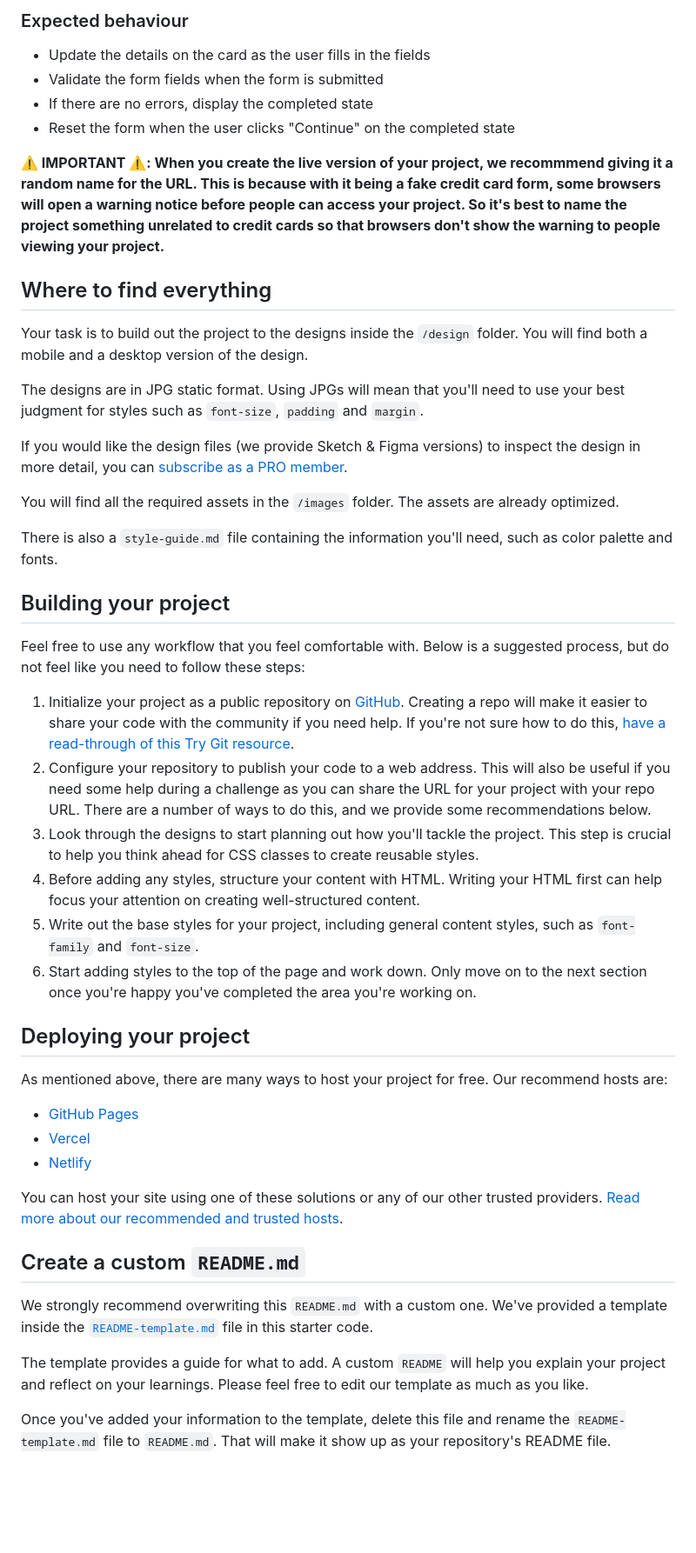
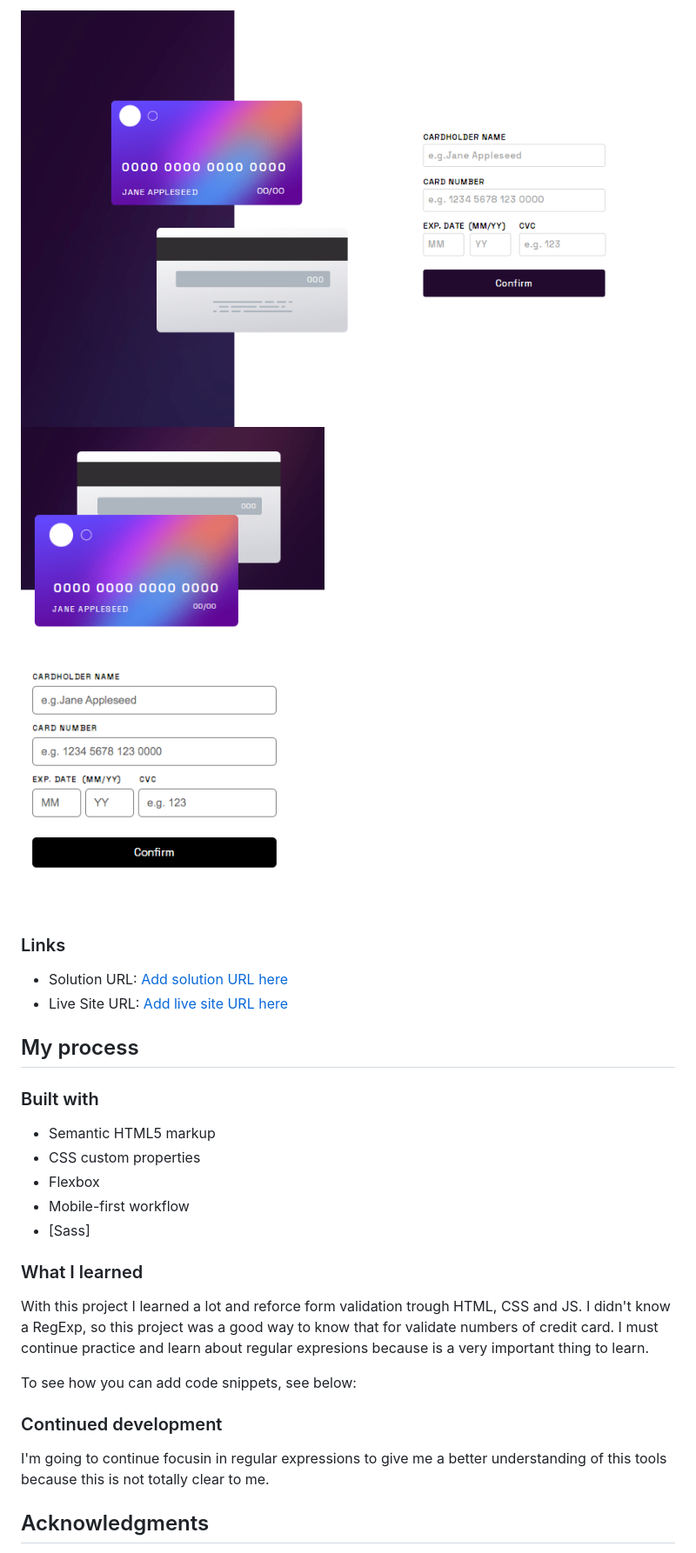
Before and after one commit to arenascode/Interactive-card-details-form, a Markdown page: README.md, the part around the change printed below. Shown: that part at 87% size. GitHub-like rendering; pictures changed too: images/ScreenShotCreditCardChallenge .png (added), images/ScreenShotCreditCardMobile.png (added); blank space fills up the shorter version.

```diff
--- a/README.md
+++ b/README.md
@@ -29,51 +35,33 @@ Want some support on the challenge? [Join our Slack community](https://www.front
 
-### Expected behaviour
+![](./images/ScreenShotCreditCardChallenge%20.png)
+![](./images/ScreenShotCreditCardMobile.png)
+### Links
 
-- Update the details on the card as the user fills in the fields
-- Validate the form fields when the form is submitted
-- If there are no errors, display the completed state
-- Reset the form when the user clicks "Continue" on the completed state
+- Solution URL: [Add solution URL here](https://github.com/arenascode/Interactive-card-details-form.git)
+- Live Site URL: [Add live site URL here](https://your-live-site-url.com)
 
-**⚠️ IMPORTANT ⚠️: When you create the live version of your project, we recommmend giving it a random name for the URL. This is because with it being a fake credit card form, some browsers will open a warning notice before people can access your project. So it's best to name the project something unrelated to credit cards so that browsers don't show the warning to people viewing your project.**
+## My process
 
-## Where to find everything
+### Built with
 
-Your task is to build out the project to the designs inside the `/design` folder. You will find both a mobile and a desktop version of the design.
+- Semantic HTML5 markup
+- CSS custom properties
+- Flexbox
+- Mobile-first workflow
+- [Sass]
 
-The designs are in JPG static format. Using JPGs will mean that you'll need to use your best judgment for styles such as `font-size`, `padding` and `margin`.
 
-If you would like the design files (we provide Sketch & Figma versions) to inspect the design in more detail, you can [subscribe as a PRO member](https://www.frontendmentor.io/pro).
+### What I learned
 
-You will find all the required assets in the `/images` folder. The assets are already optimized.
+With this project I learned a lot and reforce form validation trough HTML, CSS and JS. I didn't know a RegExp, so this project was a good way to know that for validate numbers of credit card. I must continue practice and learn about regular expresions because is a very important thing to learn.
 
-There is also a `style-guide.md` file containing the information you'll need, such as color palette and fonts.
+To see how you can add code snippets, see below:
 
-## Building your project
 
-Feel free to use any workflow that you feel comfortable with. Below is a suggested process, but do not feel like you need to follow these steps:
+### Continued development
 
-1. Initialize your project as a public repository on [GitHub](https://github.com/). Creating a repo will make it easier to share your code with the community if you need help. If you're not sure how to do this, [have a read-through of this Try Git resource](https://try.github.io/).
-2. Configure your repository to publish your code to a web address. This will also be useful if you need some help during a challenge as you can share the URL for your project with your repo URL. There are a number of ways to do this, and we provide some recommendations below.
-3. Look through the designs to start planning out how you'll tackle the project. This step is crucial to help you think ahead for CSS classes to create reusable styles.
-4. Before adding any styles, structure your content with HTML. Writing your HTML first can help focus your attention on creating well-structured content.
-5. Write out the base styles for your project, including general content styles, such as `font-family` and `font-size`.
-6. Start adding styles to the top of the page and work down. Only move on to the next section once you're happy you've completed the area you're working on.
+I'm going to continue focusin in regular expressions to give me a better understanding of this tools because this is not totally clear to me.
 
-## Deploying your project
 
-As mentioned above, there are many ways to host your project for free. Our recommend hosts are:
+## Acknowledgments
 
-- [GitHub Pages](https://pages.github.com/)
-- [Vercel](https://vercel.com/)
-- [Netlify](https://www.netlify.com/)
-
-You can host your site using one of these solutions or any of our other trusted providers. [Read more about our recommended and trusted hosts](https://medium.com/frontend-mentor/frontend-mentor-trusted-hosting-providers-bf000dfebe).
-
-## Create a custom `README.md`
-
-We strongly recommend overwriting this `README.md` with a custom one. We've provided a template inside the [`README-template.md`](./README-template.md) file in this starter code.
-
-The template provides a guide for what to add. A custom `README` will help you explain your project and reflect on your learnings. Please feel free to edit our template as much as you like.
-
-Once you've added your information to the template, delete this file and rename the `README-template.md` file to `README.md`. That will make it show up as your repository's README file.
-
```
Also changed, not shown: other parts of README.md (+20 -39 lines), README-template.md (deleted, +0 -115 lines).
